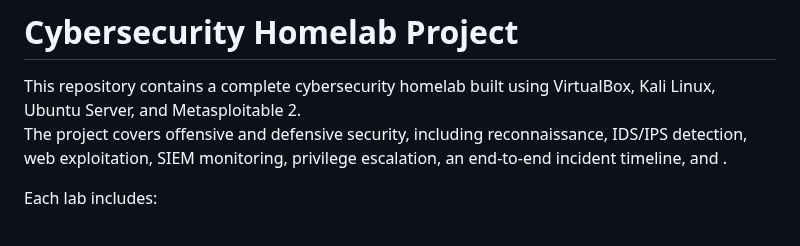
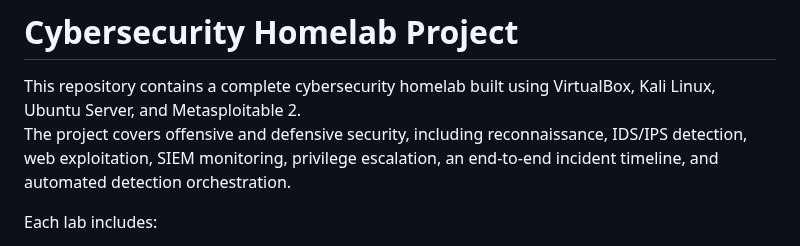
Before and after one commit to minjintiger/HomeLab, a Markdown page: README.md, the part around the change. Rendered like a GitHub page.

Commit message:
Update project description in README
Added 'automated detection orchestration' to project overview.

```diff
--- a/README.md
+++ b/README.md
@@ -1,7 +1,7 @@
 # Cybersecurity Homelab Project
 
 This repository contains a complete cybersecurity homelab built using VirtualBox, Kali Linux, Ubuntu Server, and Metasploitable 2.
-The project covers offensive and defensive security, including reconnaissance, IDS/IPS detection, web exploitation, SIEM monitoring, privilege escalation, an end-to-end incident timeline, and .
+The project covers offensive and defensive security, including reconnaissance, IDS/IPS detection, web exploitation, SIEM monitoring, privilege escalation, an end-to-end incident timeline, and automated detection orchestration.
 
 Each lab includes:
 - A README documenting procedures and findings
```
